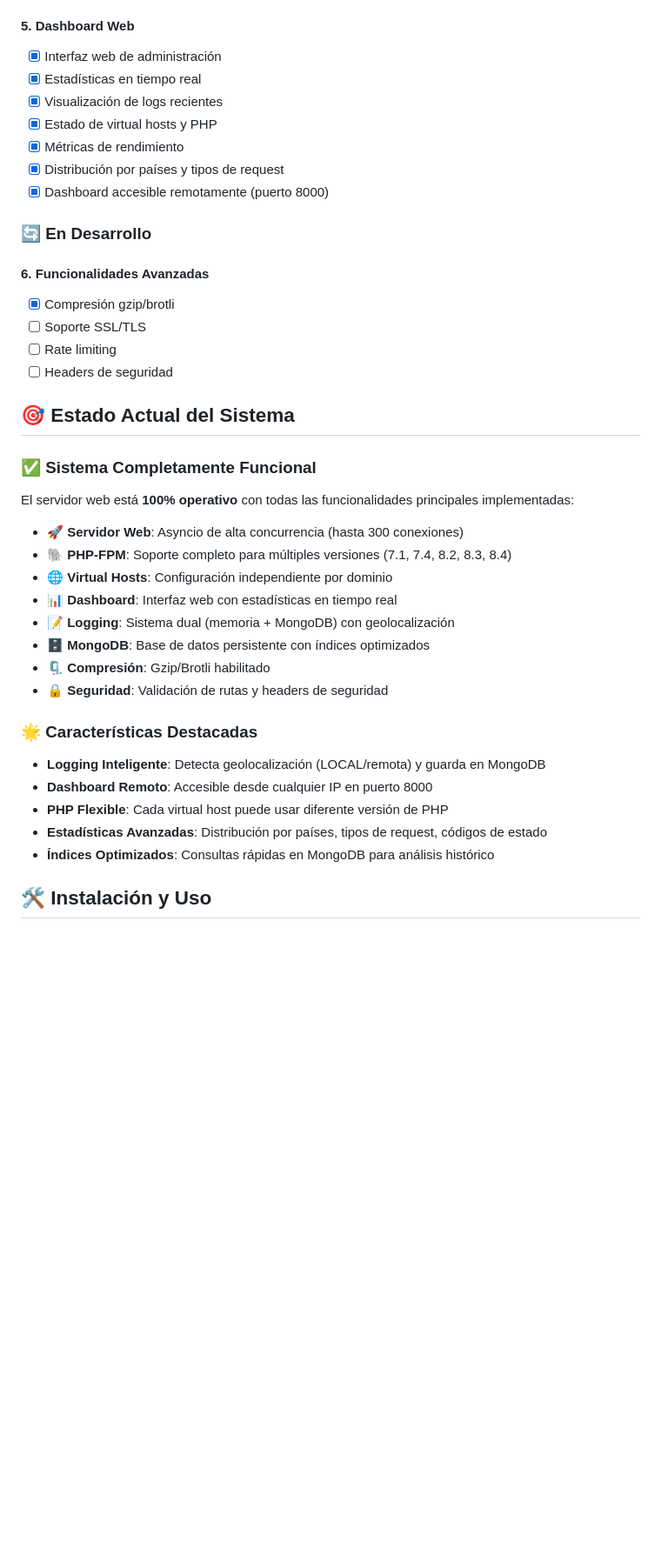
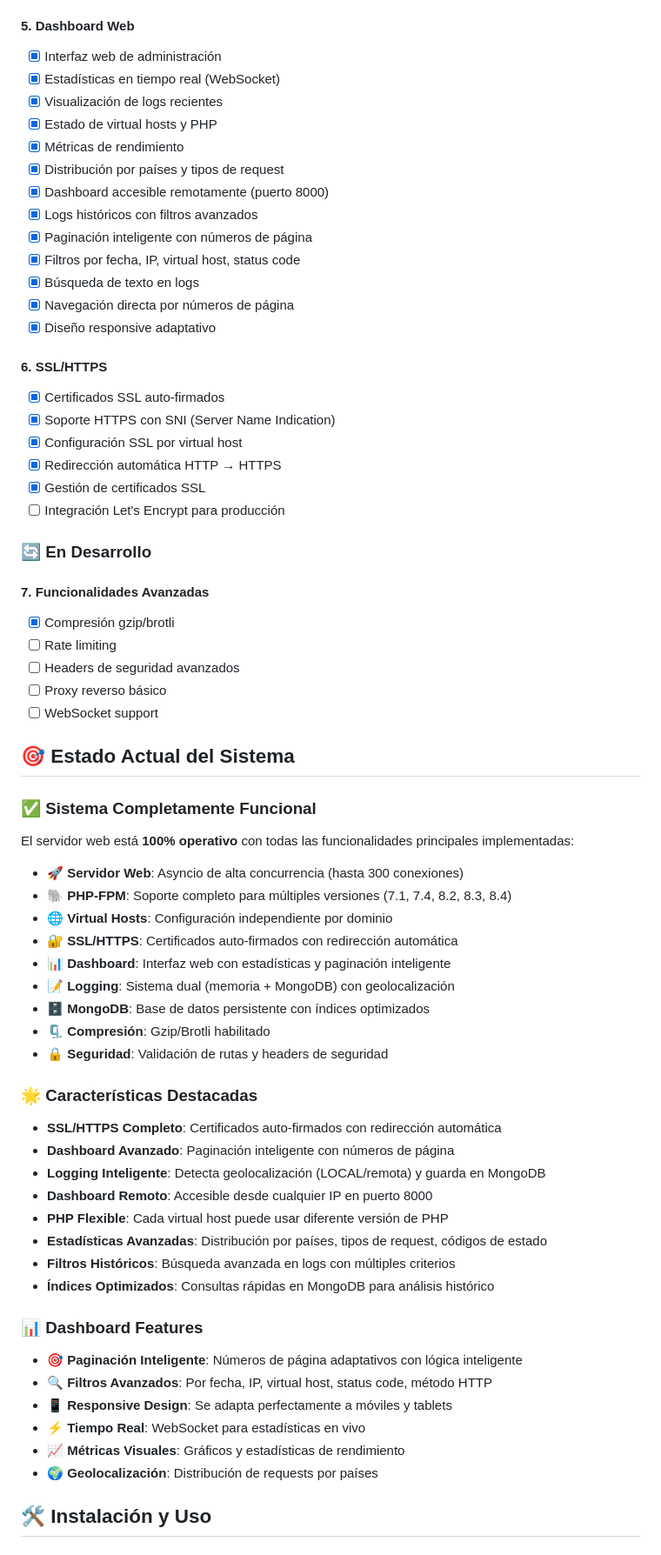
Before and after one commit to JoseLVillaronga/tech-web-server, a Markdown page: README.md, the part around the change printed below. Shown: that part at 87% size. Drawn GitHub-style; blank space fills up the shorter version.

```diff
--- a/README.md
+++ b/README.md
@@ -48,20 +48,35 @@ Servidor web alternativo a Apache2 construido con Python y asyncio para alta con
 
 #### 5. Dashboard Web
 - [x] Interfaz web de administración
-- [x] Estadísticas en tiempo real
+- [x] Estadísticas en tiempo real (WebSocket)
 - [x] Visualización de logs recientes
 - [x] Estado de virtual hosts y PHP
 - [x] Métricas de rendimiento
 - [x] Distribución por países y tipos de request
 - [x] Dashboard accesible remotamente (puerto 8000)
+- [x] Logs históricos con filtros avanzados
+- [x] Paginación inteligente con números de página
+- [x] Filtros por fecha, IP, virtual host, status code
+- [x] Búsqueda de texto en logs
+- [x] Navegación directa por números de página
+- [x] Diseño responsive adaptativo
+
+#### 6. SSL/HTTPS
+- [x] Certificados SSL auto-firmados
+- [x] Soporte HTTPS con SNI (Server Name Indication)
+- [x] Configuración SSL por virtual host
+- [x] Redirección automática HTTP → HTTPS
+- [x] Gestión de certificados SSL
+- [ ] Integración Let's Encrypt para producción
 
 ### 🔄 En Desarrollo
 
-#### 6. Funcionalidades Avanzadas
+#### 7. Funcionalidades Avanzadas
 - [x] Compresión gzip/brotli
-- [ ] Soporte SSL/TLS
 - [ ] Rate limiting
-- [ ] Headers de seguridad
+- [ ] Headers de seguridad avanzados
+- [ ] Proxy reverso básico
+- [ ] WebSocket support
 
 ## 🎯 Estado Actual del Sistema
 
@@ -72,7 +87,8 @@ El servidor web está **100% operativo** con todas las funcionalidades principal
 - **🚀 Servidor Web**: Asyncio de alta concurrencia (hasta 300 conexiones)
 - **🐘 PHP-FPM**: Soporte completo para múltiples versiones (7.1, 7.4, 8.2, 8.3, 8.4)
 - **🌐 Virtual Hosts**: Configuración independiente por dominio
-- **📊 Dashboard**: Interfaz web con estadísticas en tiempo real
+- **🔐 SSL/HTTPS**: Certificados auto-firmados con redirección automática
+- **📊 Dashboard**: Interfaz web con estadísticas y paginación inteligente
 - **📝 Logging**: Sistema dual (memoria + MongoDB) con geolocalización
 - **🗄️ MongoDB**: Base de datos persistente con índices optimizados
 - **🗜️ Compresión**: Gzip/Brotli habilitado
@@ -80,11 +96,23 @@ El servidor web está **100% operativo** con todas las funcionalidades principal
 
 ### 🌟 **Características Destacadas**
 
+- **SSL/HTTPS Completo**: Certificados auto-firmados con redirección automática
+- **Dashboard Avanzado**: Paginación inteligente con números de página
 - **Logging Inteligente**: Detecta geolocalización (LOCAL/remota) y guarda en MongoDB
 - **Dashboard Remoto**: Accesible desde cualquier IP en puerto 8000
 - **PHP Flexible**: Cada virtual host puede usar diferente versión de PHP
 - **Estadísticas Avanzadas**: Distribución por países, tipos de request, códigos de estado
+- **Filtros Históricos**: Búsqueda avanzada en logs con múltiples criterios
 - **Índices Optimizados**: Consultas rápidas en MongoDB para análisis histórico
+
+### 📊 **Dashboard Features**
+
+- **🎯 Paginación Inteligente**: Números de página adaptativos con lógica inteligente
+- **🔍 Filtros Avanzados**: Por fecha, IP, virtual host, status code, método HTTP
+- **📱 Responsive Design**: Se adapta perfectamente a móviles y tablets
+- **⚡ Tiempo Real**: WebSocket para estadísticas en vivo
+- **📈 Métricas Visuales**: Gráficos y estadísticas de rendimiento
+- **🌍 Geolocalización**: Distribución de requests por países
 
 ## 🛠️ Instalación y Uso
 
```
Also changed, not shown: other parts of README.md (+26 -7 lines).
